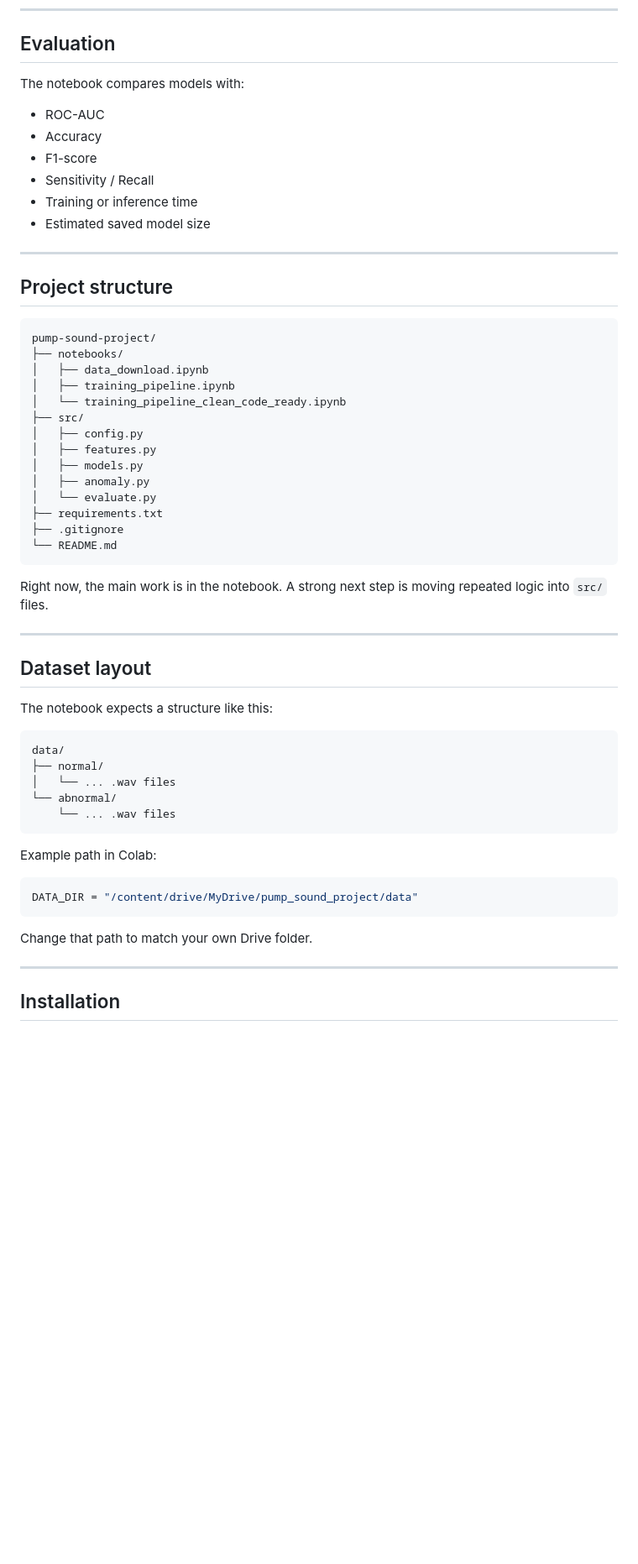
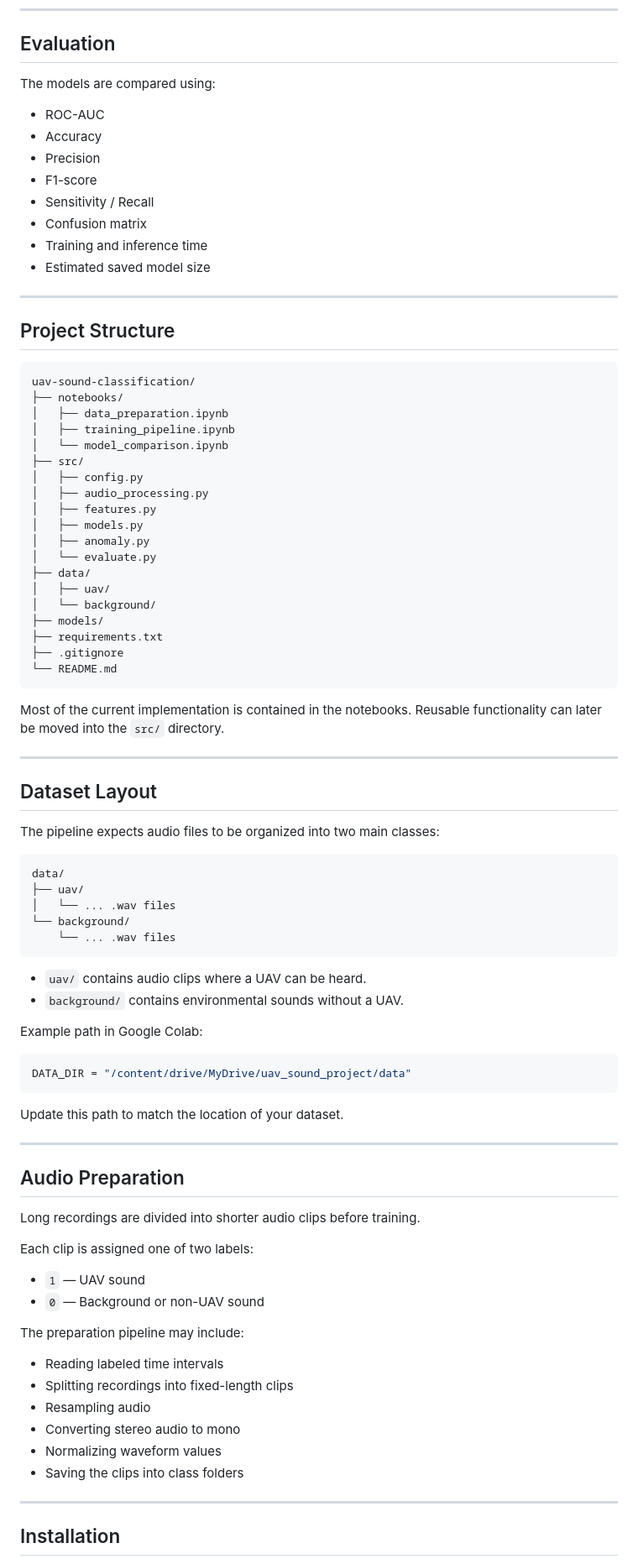
Before and after one commit to roeiyanku/UAV_Sound_Classification_Project, a Markdown page: README.md, the part around one of its changes. Shown at 84% size. Drawn GitHub-style; blank space fills up the shorter version.

````diff
--- a/README.md
+++ b/README.md
@@ -55,58 +66,89 @@ Learns normal behavior by comparing teacher and student outputs and uses reconst
 
 ## Evaluation
 
-The notebook compares models with:
-- ROC-AUC
-- Accuracy
-- F1-score
-- Sensitivity / Recall
-- Training or inference time
-- Estimated saved model size
+The models are compared using:
+
+* ROC-AUC
+* Accuracy
+* Precision
+* F1-score
+* Sensitivity / Recall
+* Confusion matrix
+* Training and inference time
+* Estimated saved model size
 
 ---
 
-## Project structure
+## Project Structure
 
 ```text
-pump-sound-project/
+uav-sound-classification/
 ├── notebooks/
-│   ├── data_download.ipynb
+│   ├── data_preparation.ipynb
 │   ├── training_pipeline.ipynb
-│   └── training_pipeline_clean_code_ready.ipynb
+│   └── model_comparison.ipynb
 ├── src/
 │   ├── config.py
+│   ├── audio_processing.py
 │   ├── features.py
 │   ├── models.py
 │   ├── anomaly.py
 │   └── evaluate.py
+├── data/
+│   ├── uav/
+│   └── background/
+├── models/
 ├── requirements.txt
 ├── .gitignore
 └── README.md
 ```
 
-Right now, the main work is in the notebook. A strong next step is moving repeated logic into `src/` files.
+Most of the current implementation is contained in the notebooks. Reusable functionality can later be moved into the `src/` directory.
 
 ---
 
-## Dataset layout
+## Dataset Layout
 
-The notebook expects a structure like this:
+The pipeline expects audio files to be organized into two main classes:
 
 ```text
 data/
-├── normal/
+├── uav/
 │   └── ... .wav files
-└── abnormal/
+└── background/
     └── ... .wav files
 ```
 
-Example path in Colab:
+* `uav/` contains audio clips where a UAV can be heard.
+* `background/` contains environmental sounds without a UAV.
+
+Example path in Google Colab:
 
 ```python
-DATA_DIR = "/content/drive/MyDrive/pump_sound_project/data"
+DATA_DIR = "/content/drive/MyDrive/uav_sound_project/data"
 ```
 
-Change that path to match your own Drive folder.
+Update this path to match the location of your dataset.
+
+---
+
+## Audio Preparation
+
+Long recordings are divided into shorter audio clips before training.
+
+Each clip is assigned one of two labels:
+
+* `1` — UAV sound
+* `0` — Background or non-UAV sound
+
+The preparation pipeline may include:
+
+* Reading labeled time intervals
+* Splitting recordings into fixed-length clips
+* Resampling audio
+* Converting stereo audio to mono
+* Normalizing waveform values
+* Saving the clips into class folders
 
 ---
 
````
Also changed, not shown: other parts of README.md (+124 -69 lines).
